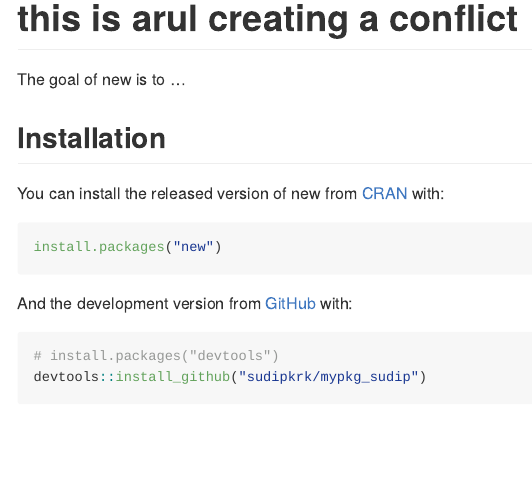
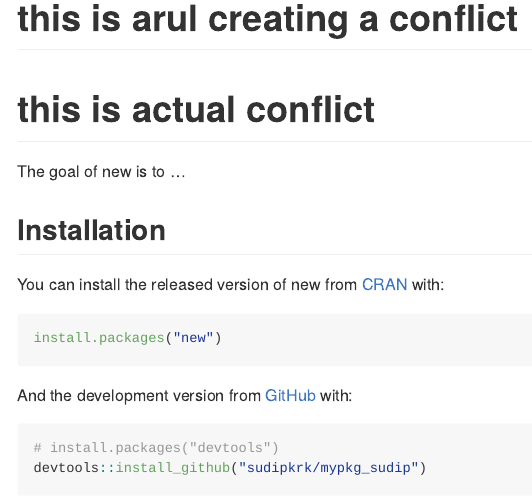
Before and after one commit to LarryShamalama/mypkg_sudip, an R Markdown document (README.Rmd): the page in a window 1100 px wide, from its top. Rendered offline with R 4.5, knitr and Pandoc, with nearby package versions.

Commit message:
This is second conflict

````diff
--- a/README.Rmd
+++ b/README.Rmd
@@ -14,6 +14,8 @@ knitr::opts_chunk$set(
 ```
 
 # this is arul creating a conflict
+
+# this is actual conflict
 
 <!-- badges: start -->
 <!-- badges: end -->
````
